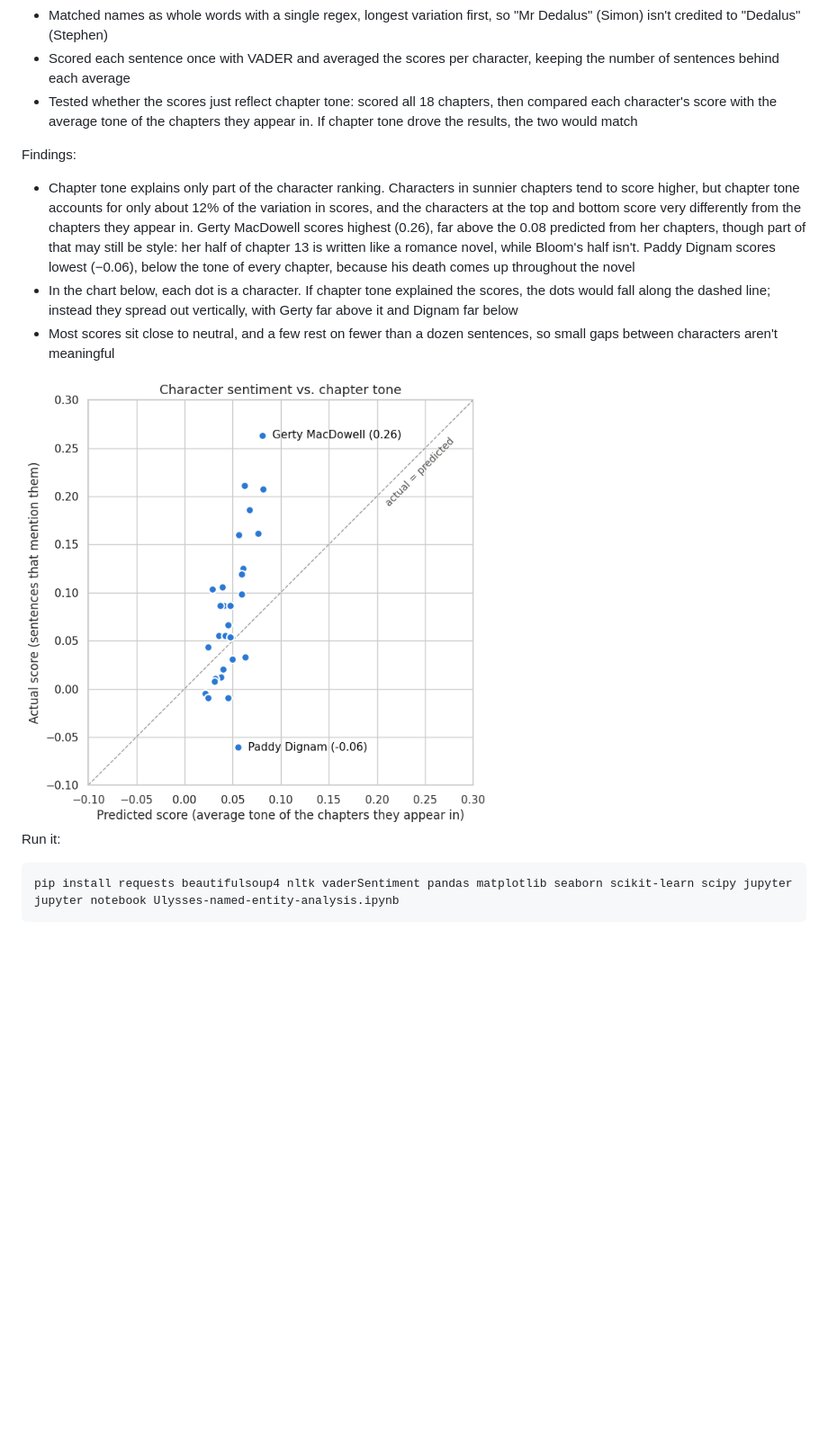
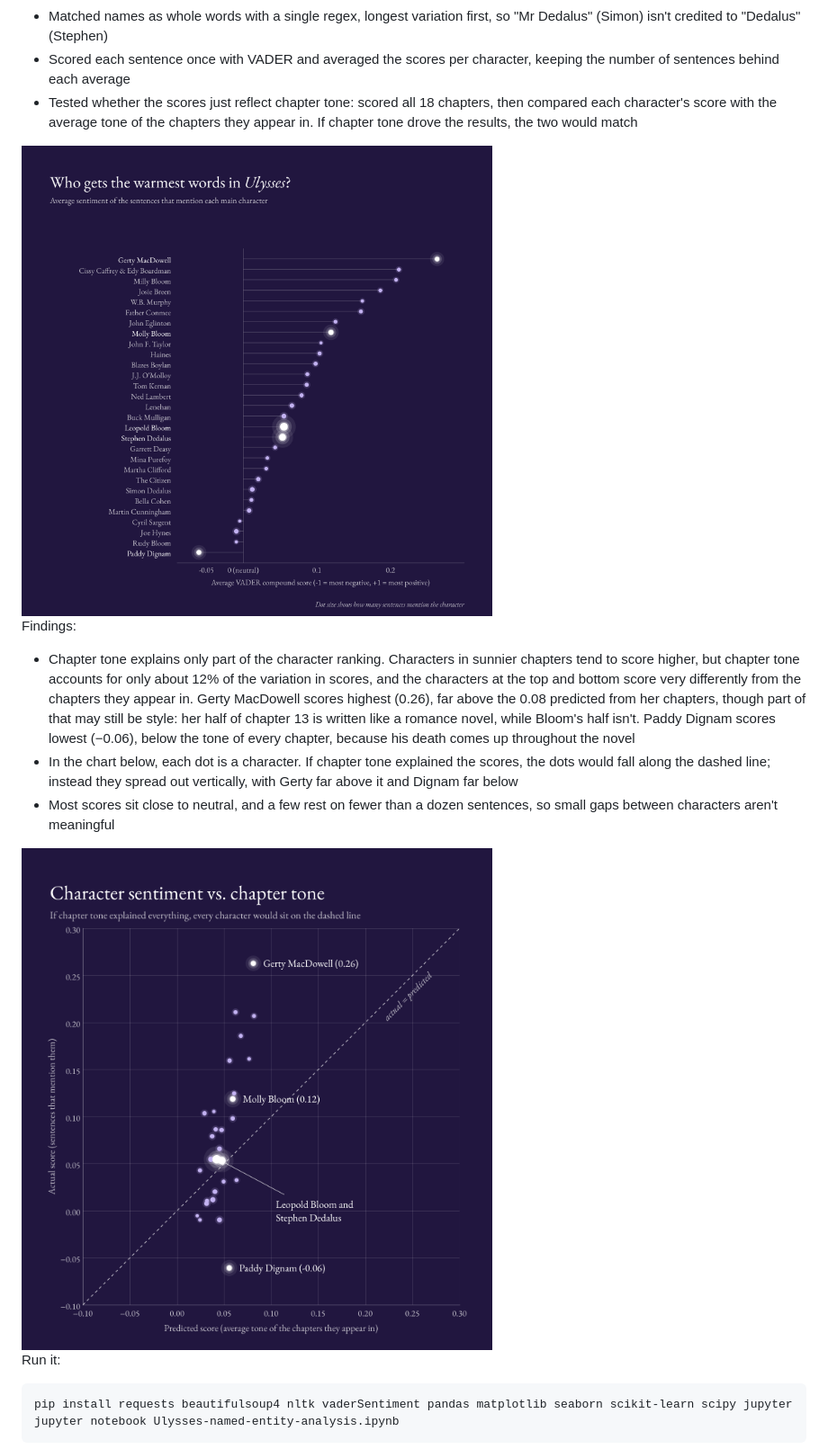
Before and after one commit to MyreLab/ulysses-sentiment-analysis, a Markdown page: README.md, the part around the change. Shown at 90% size. GitHub-like rendering; pictures changed too: chapter-tone-chart.png, character-sentiment-chart.png (added); blank space fills up the shorter version.

Commit message:
Merge pull request #1 from MyreLab/dark-purple-charts
Add a character ranking chart and restyle the chapter tone chart

```diff
--- a/README.md
+++ b/README.md
@@ -18,6 +18,8 @@ Methods:
 - Scored each sentence once with VADER and averaged the scores per character, keeping the number of sentences behind each average
 - Tested whether the scores just reflect chapter tone: scored all 18 chapters, then compared each character's score with the average tone of the chapters they appear in. If chapter tone drove the results, the two would match
 
+<img src="character-sentiment-chart.png" width="60%">
+
 Findings:
 - Chapter tone explains only part of the character ranking. Characters in sunnier chapters tend to score higher, but chapter tone accounts for only about 12% of the variation in scores, and the characters at the top and bottom score very differently from the chapters they appear in. Gerty MacDowell scores highest (0.26), far above the 0.08 predicted from her chapters, though part of that may still be style: her half of chapter 13 is written like a romance novel, while Bloom's half isn't. Paddy Dignam scores lowest (−0.06), below the tone of every chapter, because his death comes up throughout the novel
 - In the chart below, each dot is a character. If chapter tone explained the scores, the dots would fall along the dashed line; instead they spread out vertically, with Gerty far above it and Dignam far below
```
Also changed, not shown: 1 other file.
